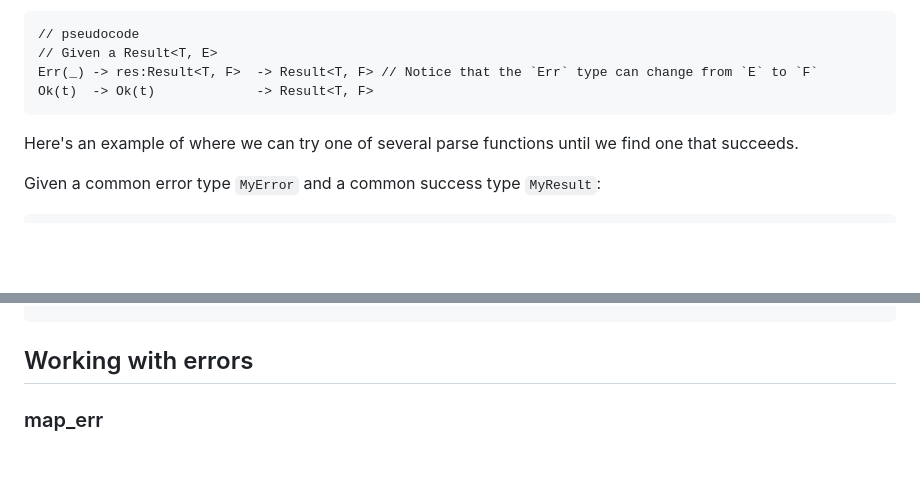
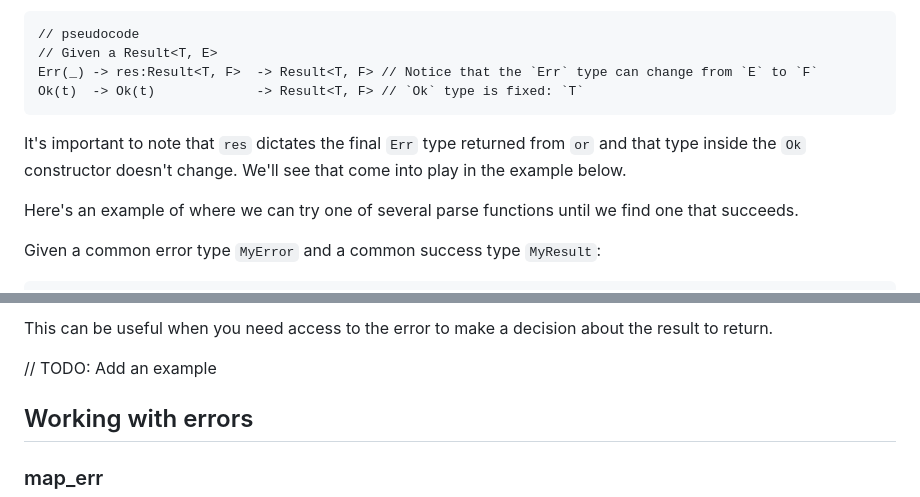
Before and after one commit to ssanj/babyloncandle-docker, a Markdown page: data/posts/2024-01-24-working-with-rust-result.md, 2 parts joined by grey strips. Drawn GitHub-style; blank space fills up the shorter version.

````diff
--- a/data/posts/2024-01-24-working-with-rust-result.md
+++ b/data/posts/2024-01-24-working-with-rust-result.md
@@ -712,8 +712,10 @@ in summary:
 // pseudocode
 // Given a Result<T, E>
 Err(_) -> res:Result<T, F>  -> Result<T, F> // Notice that the `Err` type can change from `E` to `F`
-Ok(t)  -> Ok(t)             -> Result<T, F>
+Ok(t)  -> Ok(t)             -> Result<T, F> // `Ok` type is fixed: `T`
 ```
+
+It's important to note that `res` dictates the final `Err` type returned from `or` and that type inside the `Ok` constructor doesn't change. We'll see that come into play in the example below.
 
 Here's an example of where we can try one of several parse functions until we find one that succeeds.
 
@@ -788,3 +843,6 @@ let r3: Result<MyResult, MyError> = parse_my_result("something"); //Ok(S("someth
+This can be useful when you need access to the error to make a decision about the result to return.
+
+// TODO: Add an example
 
 
 ## Working with errors
````
Also changed, not shown: other parts of data/posts/2024-01-24-working-with-rust-result.md (+65 -12 lines).
